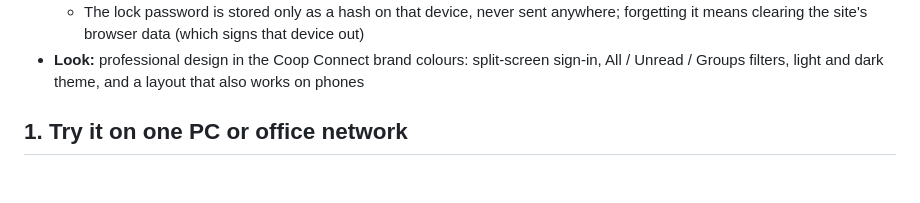
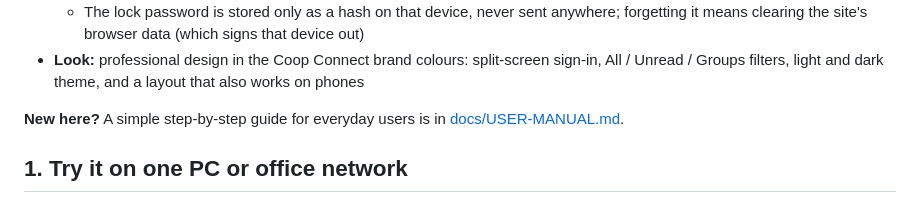
Before and after one commit to takkarkulveer224729-coder/Sahakar-Setu-DCCB, a Markdown page: README.md, the part around the change. GitHub-like rendering; blank space fills up the shorter version.

```diff
--- a/README.md
+++ b/README.md
@@ -36,6 +36,8 @@ network: office LAN, home Wi-Fi or mobile data.
   - Locks on reopening the tab and when you tap the padlock; even the browser tab title becomes "Secure Login"
   - The lock password is stored only as a hash on that device, never sent anywhere; forgetting it means clearing the site's browser data (which signs that device out)
 - **Look:** professional design in the Coop Connect brand colours: split-screen sign-in, All / Unread / Groups filters, light and dark theme, and a layout that also works on phones
+
+**New here?** A simple step-by-step guide for everyday users is in [docs/USER-MANUAL.md](docs/USER-MANUAL.md).
 
 ## 1. Try it on one PC or office network
 
```
Also changed, not shown: docs/USER-MANUAL.md (added, +167 -0 lines).
